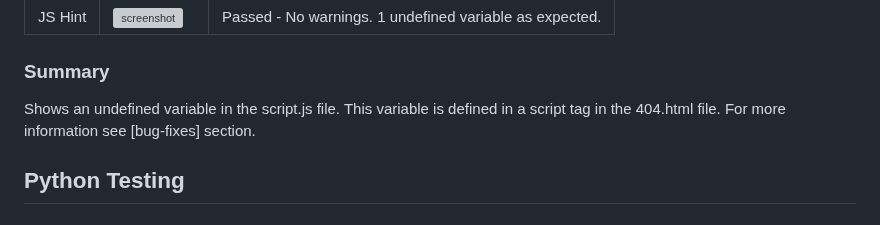
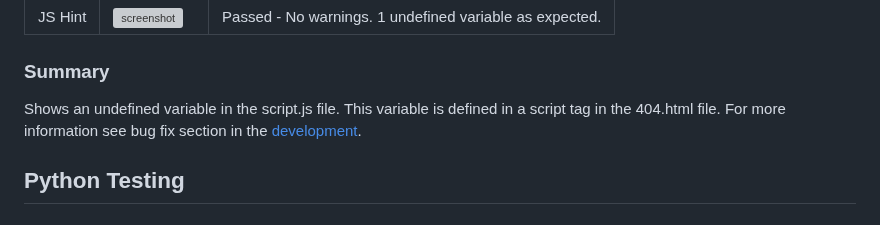
Before and after one commit to GemmaButcher-dev/itscool-ms3, a Markdown page: TESTING.md, the part around the change. Drawn GitHub-style; grey boxes are pictures that could not be loaded.

Commit message:
update testing and links to relevant file

```diff
--- a/TESTING.md
+++ b/TESTING.md
@@ -98,7 +98,7 @@ The W3C Markup Validator and W3C CSS Validator Services were used to validate ev
 
 ### Summary
 
- Shows an undefined variable in the script.js file. This variable is defined in a script tag in the 404.html file. For more information see [bug-fixes] section.
+ Shows an undefined variable in the script.js file. This variable is defined in a script tag in the 404.html file. For more information see bug fix section in the [development](DEVELOPMENT.md).
 
 
 ## Python Testing
```
